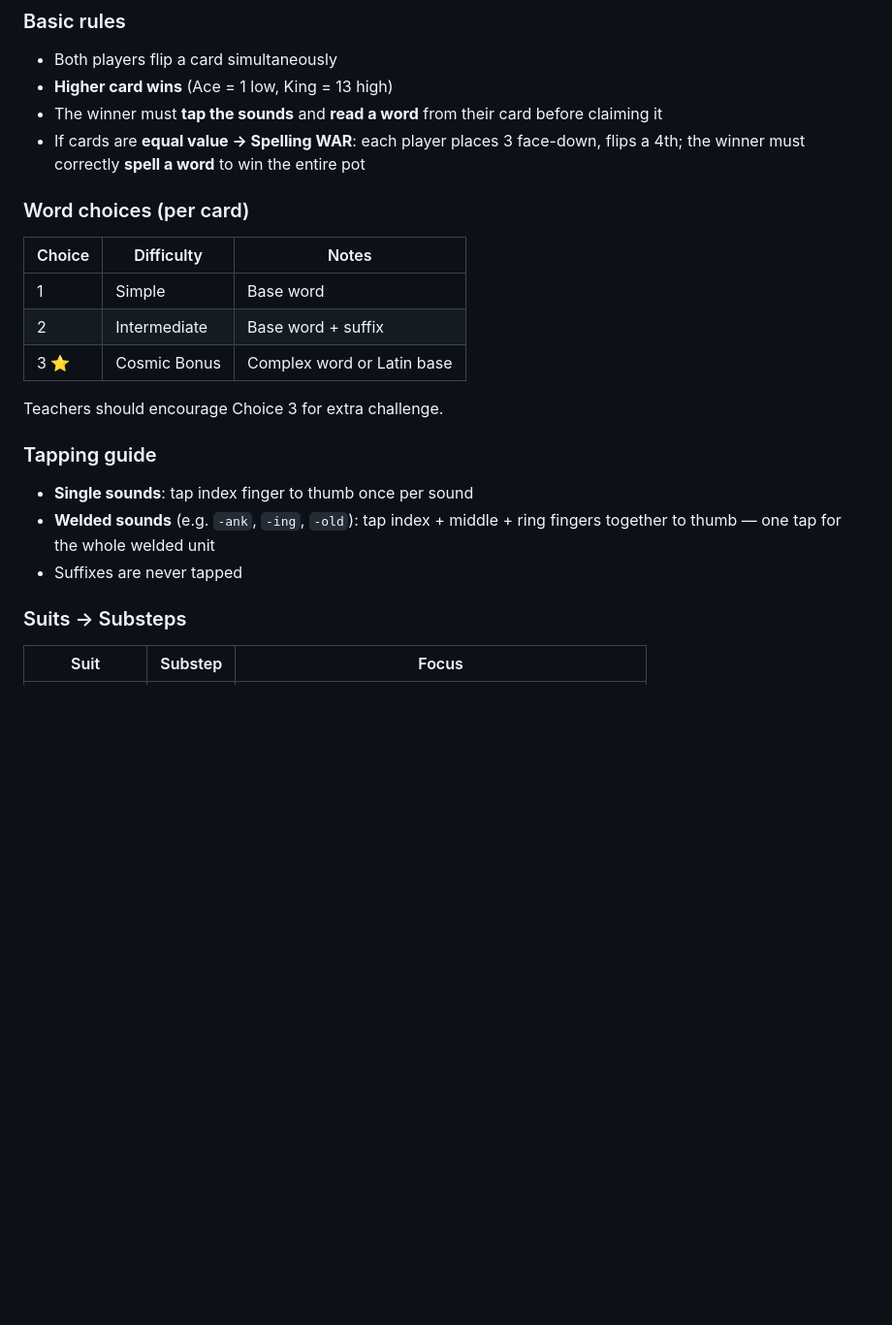
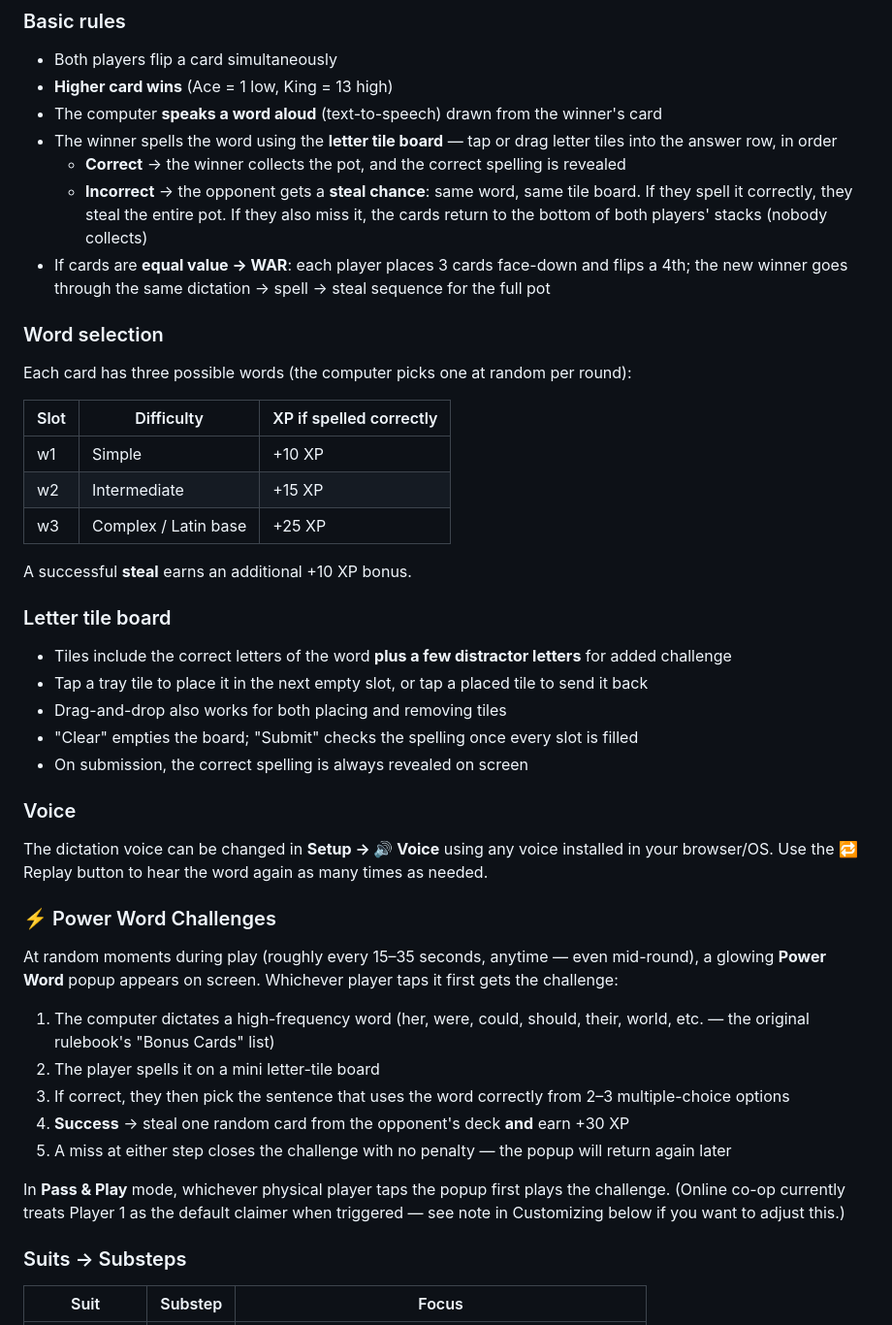
Before and after one commit to imjusterin2u/CosmicWAR, a Markdown page: README.md, the part around the change. Shown at 97% size. Drawn GitHub-style; blank space fills up the shorter version.

```diff
--- a/README.md
+++ b/README.md
@@ -84,22 +84,43 @@ Replace each value with the ones from your Firebase project. Save the file.
 ### Basic rules
 - Both players flip a card simultaneously
 - **Higher card wins** (Ace = 1 low, King = 13 high)
-- The winner must **tap the sounds** and **read a word** from their card before claiming it
-- If cards are **equal value → Spelling WAR**: each player places 3 face-down, flips a 4th; the winner must correctly **spell a word** to win the entire pot
+- The computer **speaks a word aloud** (text-to-speech) drawn from the winner's card
+- The winner spells the word using the **letter tile board** — tap or drag letter tiles into the answer row, in order
+  - **Correct** → the winner collects the pot, and the correct spelling is revealed
+  - **Incorrect** → the opponent gets a **steal chance**: same word, same tile board. If they spell it correctly, they steal the entire pot. If they also miss it, the cards return to the bottom of both players' stacks (nobody collects)
+- If cards are **equal value → WAR**: each player places 3 cards face-down and flips a 4th; the new winner goes through the same dictation → spell → steal sequence for the full pot
 
-### Word choices (per card)
-| Choice | Difficulty | Notes |
+### Word selection
+Each card has three possible words (the computer picks one at random per round):
+
+| Slot | Difficulty | XP if spelled correctly |
 |---|---|---|
-| 1 | Simple | Base word |
-| 2 | Intermediate | Base word + suffix |
-| 3 ⭐ | Cosmic Bonus | Complex word or Latin base |
+| w1 | Simple | +10 XP |
+| w2 | Intermediate | +15 XP |
+| w3 | Complex / Latin base | +25 XP |
 
-Teachers should encourage Choice 3 for extra challenge.
+A successful **steal** earns an additional +10 XP bonus.
 
-### Tapping guide
-- **Single sounds**: tap index finger to thumb once per sound
-- **Welded sounds** (e.g. `-ank`, `-ing`, `-old`): tap index + middle + ring fingers together to thumb — one tap for the whole welded unit
-- Suffixes are never tapped
+### Letter tile board
+- Tiles include the correct letters of the word **plus a few distractor letters** for added challenge
+- Tap a tray tile to place it in the next empty slot, or tap a placed tile to send it back
+- Drag-and-drop also works for both placing and removing tiles
+- "Clear" empties the board; "Submit" checks the spelling once every slot is filled
+- On submission, the correct spelling is always revealed on screen
+
+### Voice
+The dictation voice can be changed in **Setup → 🔊 Voice** using any voice installed in your browser/OS. Use the 🔁 Replay button to hear the word again as many times as needed.
+
+### ⚡ Power Word Challenges
+At random moments during play (roughly every 15–35 seconds, anytime — even mid-round), a glowing **Power Word** popup appears on screen. Whichever player taps it first gets the challenge:
+
+1. The computer dictates a high-frequency word (her, were, could, should, their, world, etc. — the original rulebook's "Bonus Cards" list)
+2. The player spells it on a mini letter-tile board
+3. If correct, they then pick the sentence that uses the word correctly from 2–3 multiple-choice options
+4. **Success** → steal one random card from the opponent's deck **and** earn +30 XP
+5. A miss at either step closes the challenge with no penalty — the popup will return again later
+
+In **Pass & Play** mode, whichever physical player taps the popup first plays the challenge. (Online co-op currently treats Player 1 as the default claimer when triggered — see note in Customizing below if you want to adjust this.)
 
 ### Suits → Substeps
 | Suit | Substep | Focus |
```
